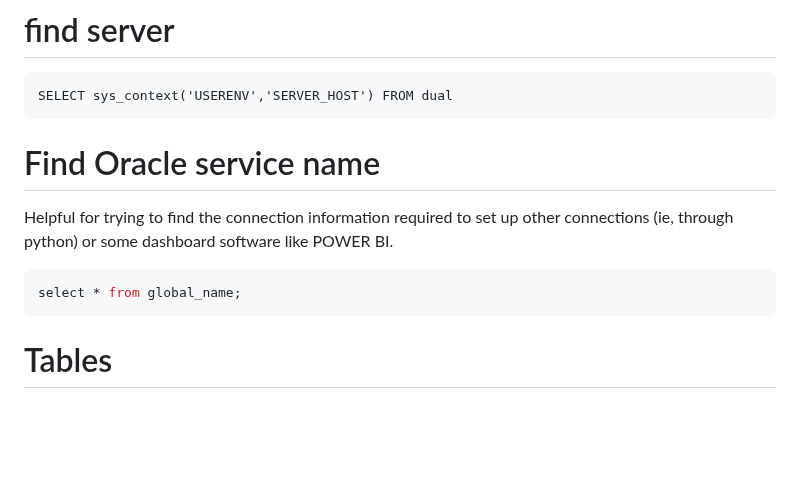
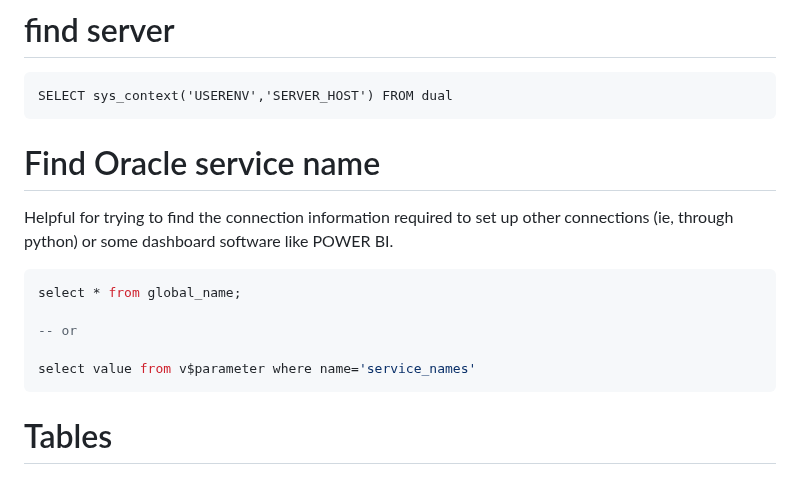
Before and after one commit to AngryDataGirl/Cheat-Sheets, a Markdown page: ORACLE_cheat_sheet.md, the part around the change. Rendered like a GitHub page; blank space fills up the shorter version.

````diff
--- a/ORACLE_cheat_sheet.md
+++ b/ORACLE_cheat_sheet.md
@@ -19,11 +19,16 @@
 SELECT sys_context('USERENV','SERVER_HOST') FROM dual
 ```
 
+
 # Find Oracle service name
 Helpful for trying to find the connection information required to set up other connections (ie, through python) or some dashboard software like POWER BI.
 
 ```sql
 select * from global_name;
+
+-- or
+
+select value from v$parameter where name='service_names'
 ```
 
 # Tables
````
